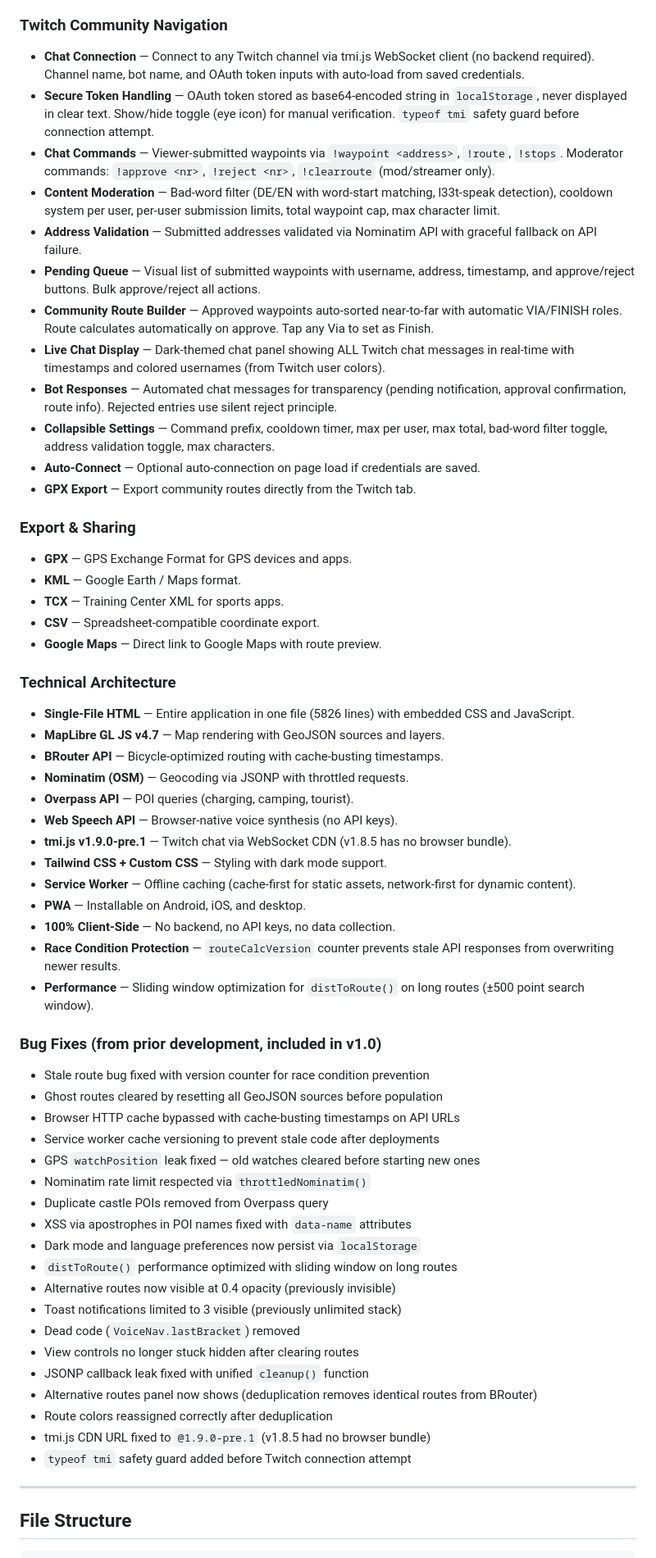
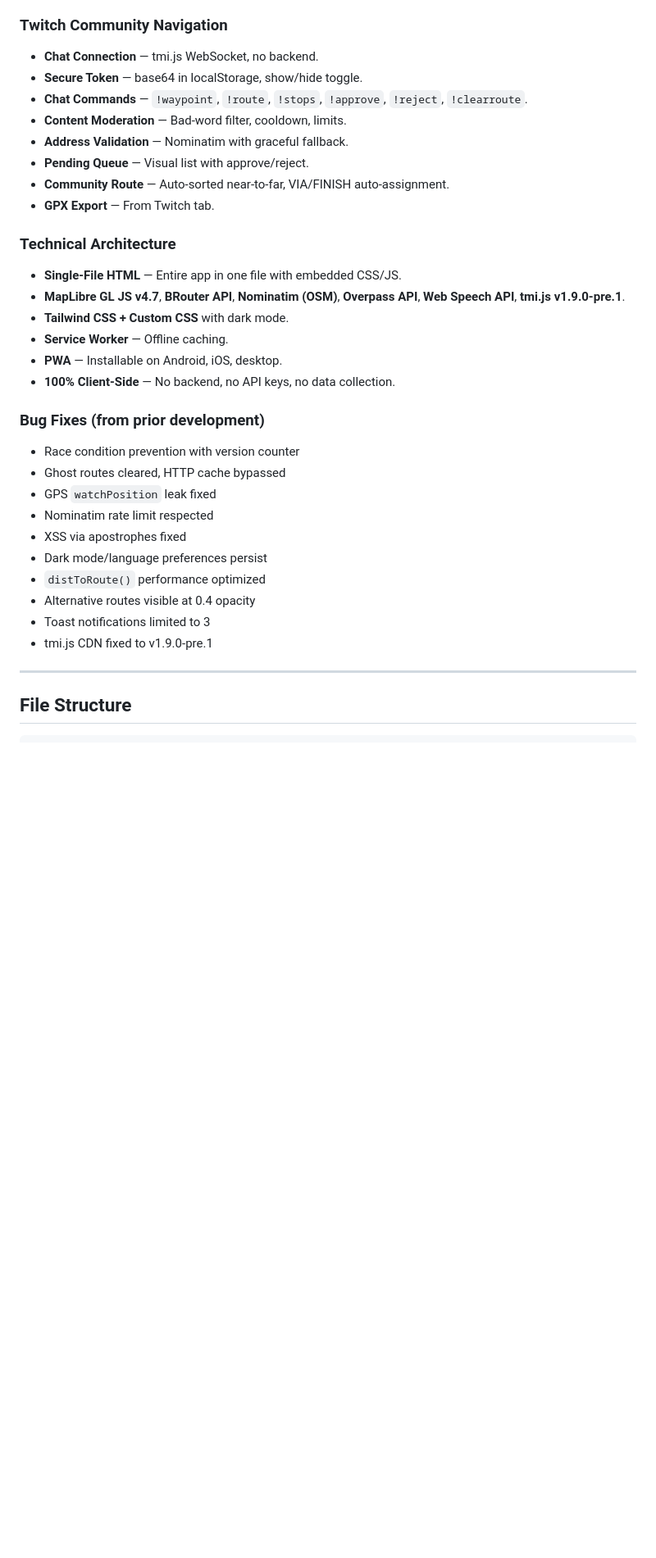
Before and after one commit to nicetoTECHyou/cargo-bike-navi-twitch-edition, a Markdown page: CHANGELOG.md, the part around one of its changes. Shown at 82% size. GitHub-like rendering; blank space fills up the shorter version.

```diff
--- a/CHANGELOG.md
+++ b/CHANGELOG.md
@@ -96,60 +105,33 @@ CargoNavi v1.0 is the first official release of the cargo bike navigation system
 
 ### Twitch Community Navigation
-- **Chat Connection** — Connect to any Twitch channel via tmi.js WebSocket client (no backend required). Channel name, bot name, and OAuth token inputs with auto-load from saved credentials.
-- **Secure Token Handling** — OAuth token stored as base64-encoded string in `localStorage`, never displayed in clear text. Show/hide toggle (eye icon) for manual verification. `typeof tmi` safety guard before connection attempt.
-- **Chat Commands** — Viewer-submitted waypoints via `!waypoint <address>`, `!route`, `!stops`. Moderator commands: `!approve <nr>`, `!reject <nr>`, `!clearroute` (mod/streamer only).
-- **Content Moderation** — Bad-word filter (DE/EN with word-start matching, l33t-speak detection), cooldown system per user, per-user submission limits, total waypoint cap, max character limit.
-- **Address Validation** — Submitted addresses validated via Nominatim API with graceful fallback on API failure.
-- **Pending Queue** — Visual list of submitted waypoints with username, address, timestamp, and approve/reject buttons. Bulk approve/reject all actions.
-- **Community Route Builder** — Approved waypoints auto-sorted near-to-far with automatic VIA/FINISH roles. Route calculates automatically on approve. Tap any Via to set as Finish.
-- **Live Chat Display** — Dark-themed chat panel showing ALL Twitch chat messages in real-time with timestamps and colored usernames (from Twitch user colors).
-- **Bot Responses** — Automated chat messages for transparency (pending notification, approval confirmation, route info). Rejected entries use silent reject principle.
-- **Collapsible Settings** — Command prefix, cooldown timer, max per user, max total, bad-word filter toggle, address validation toggle, max characters.
-- **Auto-Connect** — Optional auto-connection on page load if credentials are saved.
-- **GPX Export** — Export community routes directly from the Twitch tab.
-
-### Export & Sharing
-- **GPX** — GPS Exchange Format for GPS devices and apps.
-- **KML** — Google Earth / Maps format.
-- **TCX** — Training Center XML for sports apps.
-- **CSV** — Spreadsheet-compatible coordinate export.
-- **Google Maps** — Direct link to Google Maps with route preview.
+- **Chat Connection** — tmi.js WebSocket, no backend.
+- **Secure Token** — base64 in localStorage, show/hide toggle.
+- **Chat Commands** — `!waypoint`, `!route`, `!stops`, `!approve`, `!reject`, `!clearroute`.
+- **Content Moderation** — Bad-word filter, cooldown, limits.
+- **Address Validation** — Nominatim with graceful fallback.
+- **Pending Queue** — Visual list with approve/reject.
+- **Community Route** — Auto-sorted near-to-far, VIA/FINISH auto-assignment.
+- **GPX Export** — From Twitch tab.
 
 ### Technical Architecture
-- **Single-File HTML** — Entire application in one file (5826 lines) with embedded CSS and JavaScript.
-- **MapLibre GL JS v4.7** — Map rendering with GeoJSON sources and layers.
-- **BRouter API** — Bicycle-optimized routing with cache-busting timestamps.
-- **Nominatim (OSM)** — Geocoding via JSONP with throttled requests.
-- **Overpass API** — POI queries (charging, camping, tourist).
-- **Web Speech API** — Browser-native voice synthesis (no API keys).
-- **tmi.js v1.9.0-pre.1** — Twitch chat via WebSocket CDN (v1.8.5 has no browser bundle).
-- **Tailwind CSS + Custom CSS** — Styling with dark mode support.
-- **Service Worker** — Offline caching (cache-first for static assets, network-first for dynamic content).
-- **PWA** — Installable on Android, iOS, and desktop.
+- **Single-File HTML** — Entire app in one file with embedded CSS/JS.
+- **MapLibre GL JS v4.7**, **BRouter API**, **Nominatim (OSM)**, **Overpass API**, **Web Speech API**, **tmi.js v1.9.0-pre.1**.
+- **Tailwind CSS + Custom CSS** with dark mode.
+- **Service Worker** — Offline caching.
+- **PWA** — Installable on Android, iOS, desktop.
 - **100% Client-Side** — No backend, no API keys, no data collection.
-- **Race Condition Protection** — `routeCalcVersion` counter prevents stale API responses from overwriting newer results.
-- **Performance** — Sliding window optimization for `distToRoute()` on long routes (±500 point search window).
 
-### Bug Fixes (from prior development, included in v1.0)
-- Stale route bug fixed with version counter for race condition prevention
-- Ghost routes cleared by resetting all GeoJSON sources before population
-- Browser HTTP cache bypassed with cache-busting timestamps on API URLs
-- Service worker cache versioning to prevent stale code after deployments
-- GPS `watchPosition` leak fixed — old watches cleared before starting new ones
-- Nominatim rate limit respected via `throttledNominatim()`
-- Duplicate castle POIs removed from Overpass query
-- XSS via apostrophes in POI names fixed with `data-name` attributes
-- Dark mode and language preferences now persist via `localStorage`
-- `distToRoute()` performance optimized with sliding window on long routes
-- Alternative routes now visible at 0.4 opacity (previously invisible)
-- Toast notifications limited to 3 visible (previously unlimited stack)
-- Dead code (`VoiceNav.lastBracket`) removed
-- View controls no longer stuck hidden after clearing routes
-- JSONP callback leak fixed with unified `cleanup()` function
-- Alternative routes panel now shows (deduplication removes identical routes from BRouter)
-- Route colors reassigned correctly after deduplication
-- tmi.js CDN URL fixed to `@1.9.0-pre.1` (v1.8.5 had no browser bundle)
-- `typeof tmi` safety guard added before Twitch connection attempt
+### Bug Fixes (from prior development)
+- Race condition prevention with version counter
+- Ghost routes cleared, HTTP cache bypassed
+- GPS `watchPosition` leak fixed
+- Nominatim rate limit respected
+- XSS via apostrophes fixed
+- Dark mode/language preferences persist
+- `distToRoute()` performance optimized
+- Alternative routes visible at 0.4 opacity
+- Toast notifications limited to 3
+- tmi.js CDN fixed to v1.9.0-pre.1
 
 ---
 
```
Also changed, not shown: other parts of CHANGELOG.md (+66 -57 lines), README.md (+28 -12 lines).
